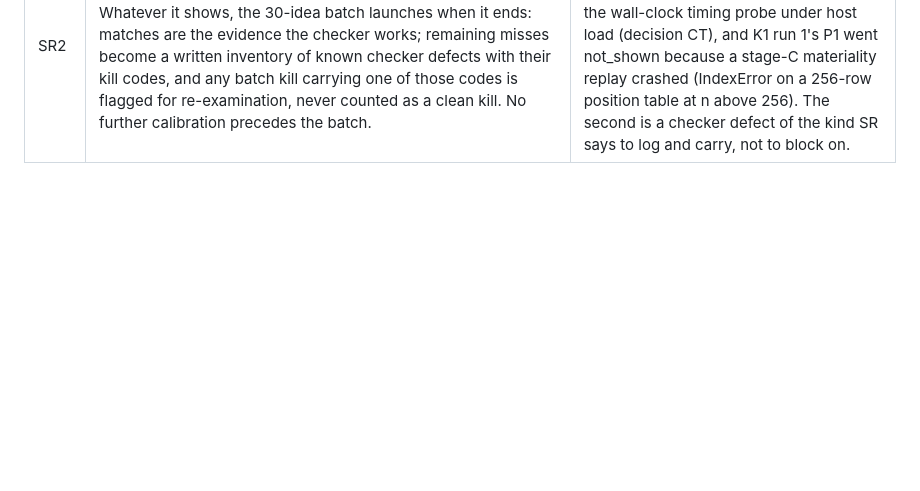
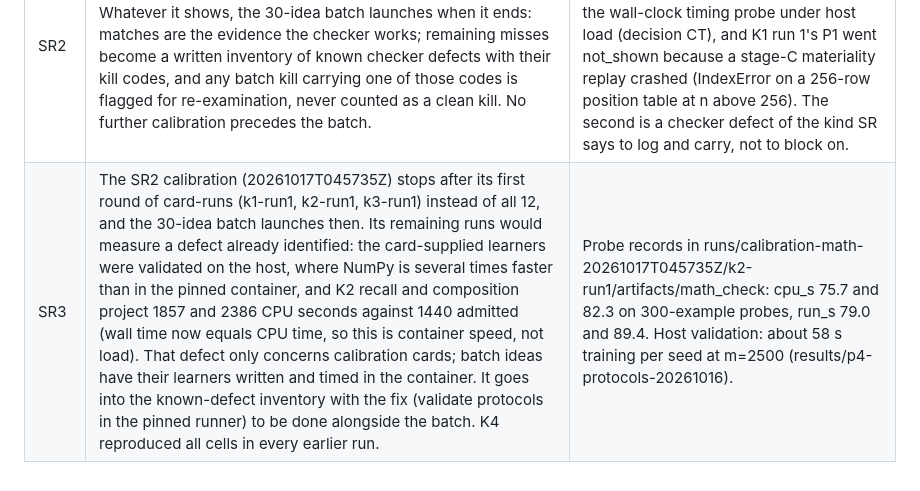
Before and after one commit to acoliver/bigbrane, a Markdown page: DECISIONS.md, the part around the change. Rendered like a GitHub page; blank space fills up the shorter version.

Commit message:
Stop the calibration after one round and move to the batch (decision SR3)

```diff
--- a/DECISIONS.md
+++ b/DECISIONS.md
@@ -33,3 +33,4 @@ Guiding rule: a verdict counts only if it rests on stated inputs and checked evi
 | SR | Stopping rule for gate work. Once one calibration passes on the full rule (or after the current calibration plus one rerun of invalid card-runs, if only environment failures remain), the 30-idea live batch (plan section 14) runs next, with no further preconditions: the planted test and the bench acceptance sweep no longer gate it. The batch is judged by what survives and why things die (section 14 criteria). No new gate precondition may be added before the batch runs; a defect found during the batch is fixed and logged, and the batch result stands. Whether the "is it new?" check is too strict is measured alongside the batch by a separate probe of known non-equivalent mechanisms, never as a gate. Survivors still go to the bench before any claim of beating a baseline. | Outside review 2026-10-17: a week of calibrations (FIX-8 to FIX-21) improved the gatekeeper without attempting discovery; every later phase was gated on the one before, and the list kept growing. Section 14 itself says zero survivors with specific kill reasons is a valid outcome. |
 | CT | Learnability admission and job caps use process CPU time, never wall time, and a full job inherits the same CPU budget it was admitted under (wall cap kept only as a generous hang guard). A verdict must not depend on how busy the host is. | Calibration 20261017T030854Z k2-run1: the validated K2 recall and composition learners were refused without running (status unknown) because the wall-clock timing probe projected 3341 s and 3623 s against 1440 s admitted, while host load was 25 to 65 from other projects and three parallel card-runs. On 2026-10-15 the same recall learner's probe projected 1007 s and it passed. K2's profile then failed on unproven:P4.recall and unproven:P4.composition. |
 | SR2 | Tightening of SR, so the calibration cannot become an open-ended gate. After FIX-CT installs, exactly one calibration runs. Whatever it shows, the 30-idea batch launches when it ends: matches are the evidence the checker works; remaining misses become a written inventory of known checker defects with their kill codes, and any batch kill carrying one of those codes is flagged for re-examination, never counted as a clean kill. No further calibration precedes the batch. | Calibration 20261017T030854Z was stopped after 75 minutes: most P4 learners on K1 and K2 were refused by the wall-clock timing probe under host load (decision CT), and K1 run 1's P1 went not_shown because a stage-C materiality replay crashed (IndexError on a 256-row position table at n above 256). The second is a checker defect of the kind SR says to log and carry, not to block on. |
+| SR3 | The SR2 calibration (20261017T045735Z) stops after its first round of card-runs (k1-run1, k2-run1, k3-run1) instead of all 12, and the 30-idea batch launches then. Its remaining runs would measure a defect already identified: the card-supplied learners were validated on the host, where NumPy is several times faster than in the pinned container, and K2 recall and composition project 1857 and 2386 CPU seconds against 1440 admitted (wall time now equals CPU time, so this is container speed, not load). That defect only concerns calibration cards; batch ideas have their learners written and timed in the container. It goes into the known-defect inventory with the fix (validate protocols in the pinned runner) to be done alongside the batch. K4 reproduced all cells in every earlier run. | Probe records in runs/calibration-math-20261017T045735Z/k2-run1/artifacts/math_check: cpu_s 75.7 and 82.3 on 300-example probes, run_s 79.0 and 89.4. Host validation: about 58 s training per seed at m=2500 (results/p4-protocols-20261016). |
```
